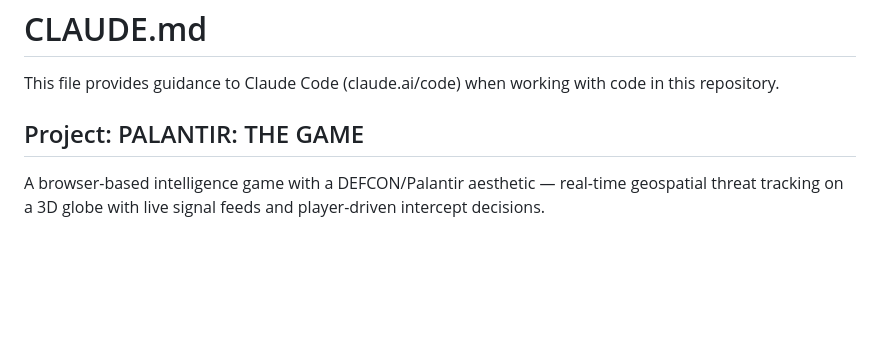
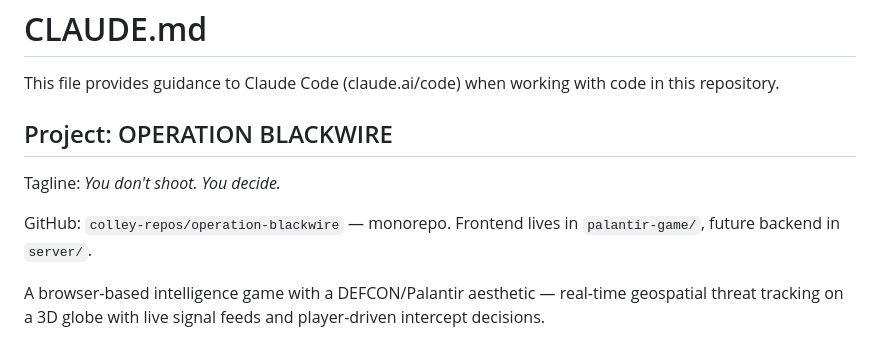
Before and after one commit to colley-repos/operation-blackwire, a Markdown page: CLAUDE.md, the part around the change. GitHub-like rendering; blank space fills up the shorter version.

Commit message:
docs: rename project to Operation Blackwire, add GitHub repo reference

```diff
--- a/CLAUDE.md
+++ b/CLAUDE.md
@@ -2,7 +2,11 @@
 
 This file provides guidance to Claude Code (claude.ai/code) when working with code in this repository.
 
-## Project: PALANTIR: THE GAME
+## Project: OPERATION BLACKWIRE
+
+Tagline: *You don't shoot. You decide.*
+
+GitHub: `colley-repos/operation-blackwire` — monorepo. Frontend lives in `palantir-game/`, future backend in `server/`.
 
 A browser-based intelligence game with a DEFCON/Palantir aesthetic — real-time geospatial threat tracking on a 3D globe with live signal feeds and player-driven intercept decisions.
 
```
